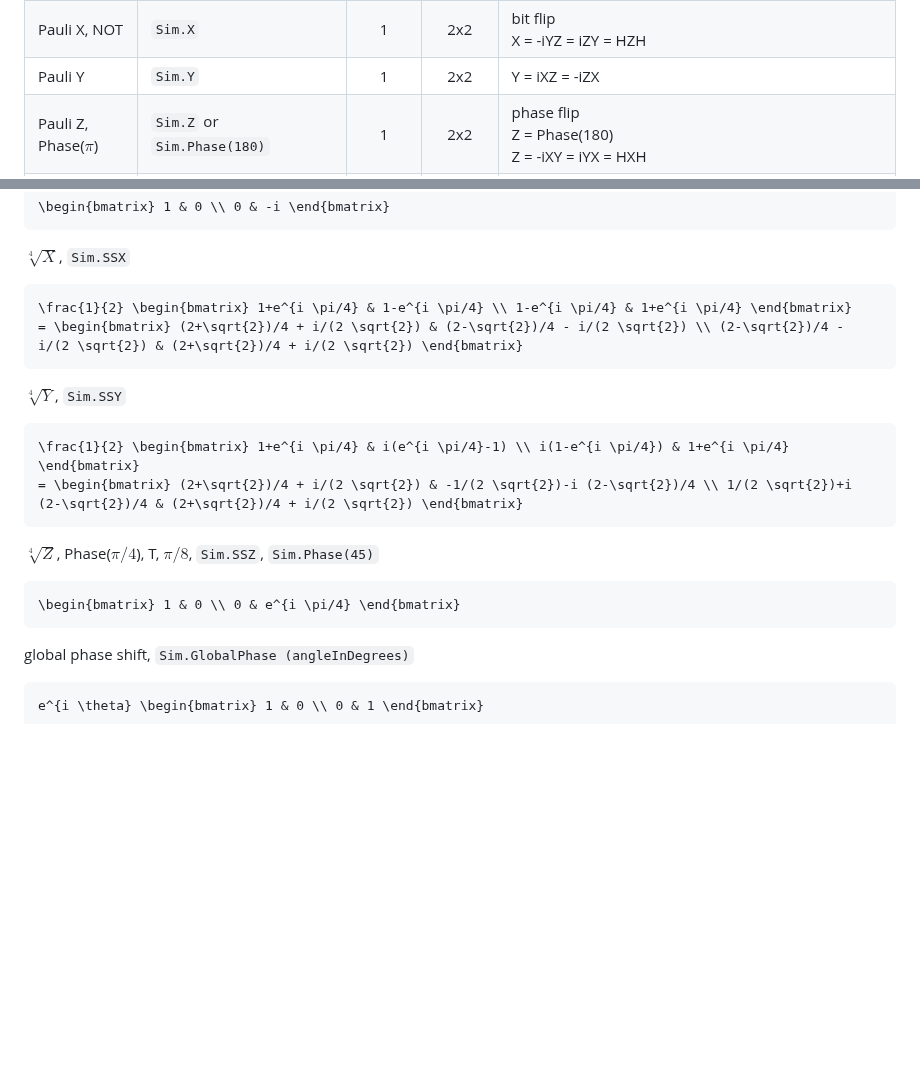
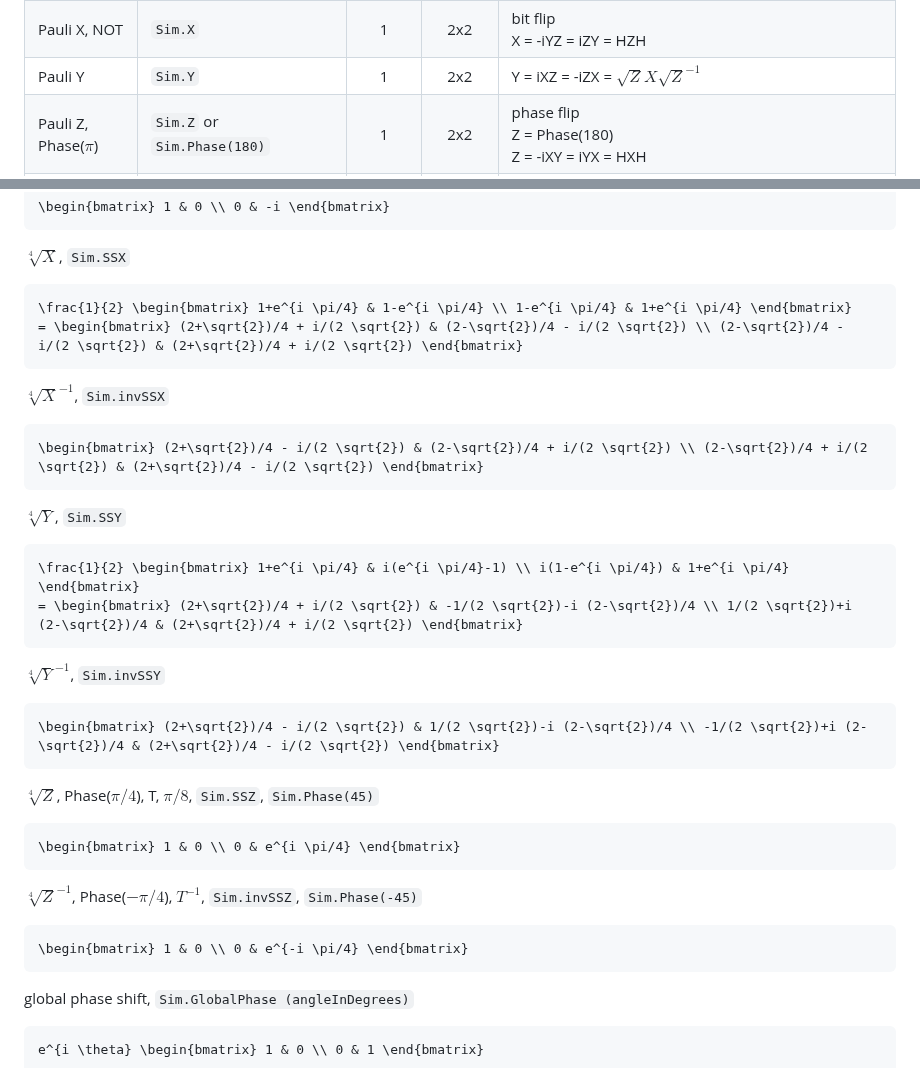
Before and after one commit to MJMcGuffin/muqcs.js, a Markdown page: README.md, 2 parts joined by grey strips. Rendered like a GitHub page; blank space fills up the shorter version.

Commit message:
more inverse matrices

````diff
--- a/README.md
+++ b/README.md
@@ -260,7 +260,7 @@ Matrices encoding the effect of a quantum gate:
 | identity, I    | `Sim.I`    | 1 | 2x2 | no-op <br> I = Phase(0) |
 | Hadamard, H    | `Sim.H`    | 1 | 2x2 |  |
 | Pauli X, NOT   | `Sim.X`    | 1 | 2x2 | bit flip <br> X = -iYZ = iZY = HZH |
-| Pauli Y        | `Sim.Y`    | 1 | 2x2 | Y = iXZ = -iZX |
+| Pauli Y        | `Sim.Y`    | 1 | 2x2 | Y = iXZ = -iZX = $\sqrt{Z} X \sqrt{Z}^{-1}$ |
 | Pauli Z, Phase($\pi$) | `Sim.Z` or `Sim.Phase(180)` | 1 | 2x2 | phase flip <br> Z = Phase(180) <br> Z = -iXY = iYX = HXH |
 | $\sqrt{X}$, SX, $\sqrt{NOT}$, V | `Sim.SX` | 1 | 2x2 | The name SX means 'Square root of X' <br> $\sqrt{X} = H \sqrt{Z} H = \sqrt{Y} \sqrt{Z} \sqrt{Y}^{-1}$ <br> $V = H S H = \sqrt{Y} S \sqrt{Y}^{-1}$ |
 | $\sqrt{Y}$, SY        | `Sim.SY` | 1 | 2x2 | $\sqrt{Y} = H Z e^{i\pi/4} = X H e^{i\pi/4} = \sqrt{X}^{-1} \sqrt{Z} \sqrt{X}$ <br> $\sqrt{Y} = V^{-1} S V$ |
@@ -345,15 +345,30 @@ $\sqrt[4]{X}$, `Sim.SSX`
 = \begin{bmatrix} (2+\sqrt{2})/4 + i/(2 \sqrt{2}) & (2-\sqrt{2})/4 - i/(2 \sqrt{2}) \\ (2-\sqrt{2})/4 - i/(2 \sqrt{2}) & (2+\sqrt{2})/4 + i/(2 \sqrt{2}) \end{bmatrix}
 ```
 
+$\sqrt[4]{X}^{-1}$, `Sim.invSSX`
+```math
+\begin{bmatrix} (2+\sqrt{2})/4 - i/(2 \sqrt{2}) & (2-\sqrt{2})/4 + i/(2 \sqrt{2}) \\ (2-\sqrt{2})/4 + i/(2 \sqrt{2}) & (2+\sqrt{2})/4 - i/(2 \sqrt{2}) \end{bmatrix}
+```
+
 $\sqrt[4]{Y}$, `Sim.SSY`
 ```math
 \frac{1}{2} \begin{bmatrix} 1+e^{i \pi/4} & i(e^{i \pi/4}-1) \\ i(1-e^{i \pi/4}) & 1+e^{i \pi/4} \end{bmatrix}
 = \begin{bmatrix} (2+\sqrt{2})/4 + i/(2 \sqrt{2}) & -1/(2 \sqrt{2})-i (2-\sqrt{2})/4 \\ 1/(2 \sqrt{2})+i (2-\sqrt{2})/4 & (2+\sqrt{2})/4 + i/(2 \sqrt{2}) \end{bmatrix}
 ```
 
+$\sqrt[4]{Y}^{-1}$, `Sim.invSSY`
+```math
+\begin{bmatrix} (2+\sqrt{2})/4 - i/(2 \sqrt{2}) & 1/(2 \sqrt{2})-i (2-\sqrt{2})/4 \\ -1/(2 \sqrt{2})+i (2-\sqrt{2})/4 & (2+\sqrt{2})/4 - i/(2 \sqrt{2}) \end{bmatrix}
+```
+
 $\sqrt[4]{Z}$, Phase($\pi/4$), T, $\pi/8$, `Sim.SSZ`, `Sim.Phase(45)`
 ```math
 \begin{bmatrix} 1 & 0 \\ 0 & e^{i \pi/4} \end{bmatrix}
+```
+
+$\sqrt[4]{Z}^{-1}$, Phase($-\pi/4$), $T^{-1}$, `Sim.invSSZ`, `Sim.Phase(-45)`
+```math
+\begin{bmatrix} 1 & 0 \\ 0 & e^{-i \pi/4} \end{bmatrix}
 ```
 
 global phase shift, `Sim.GlobalPhase (angleInDegrees)`
````
